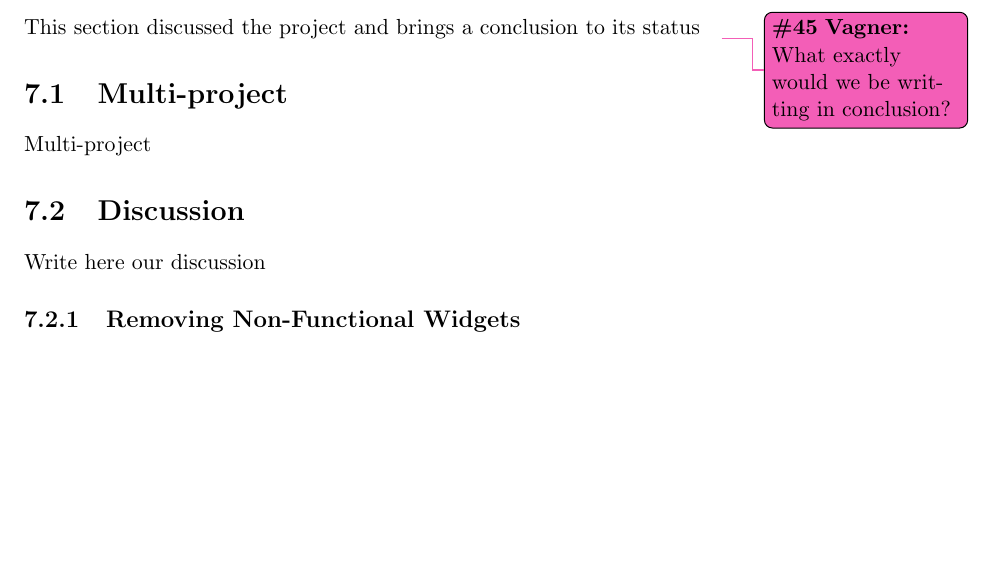
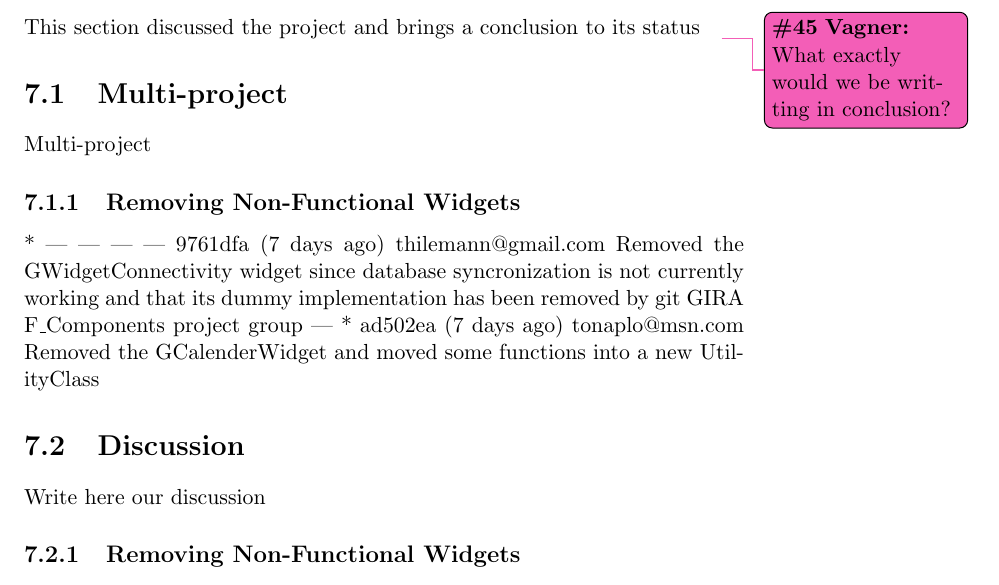
Before and after one commit to frmi/sw605f14-latex, a LaTeX thesis (master.tex, which reads documents/Evaluation/multiproject.tex): part of page 72 of 93, cut so that both start at the same text, the shorter picture padded with empty space. Compiled offline with pdfLaTeX.

Commit message:
move widgets section to multiproject section

```diff
--- a/documents/Evaluation/multiproject.tex
+++ b/documents/Evaluation/multiproject.tex
@@ -1 +1,3 @@
 Multi-project
+
+\input{documents/Evaluation/removingwidgets}
```
